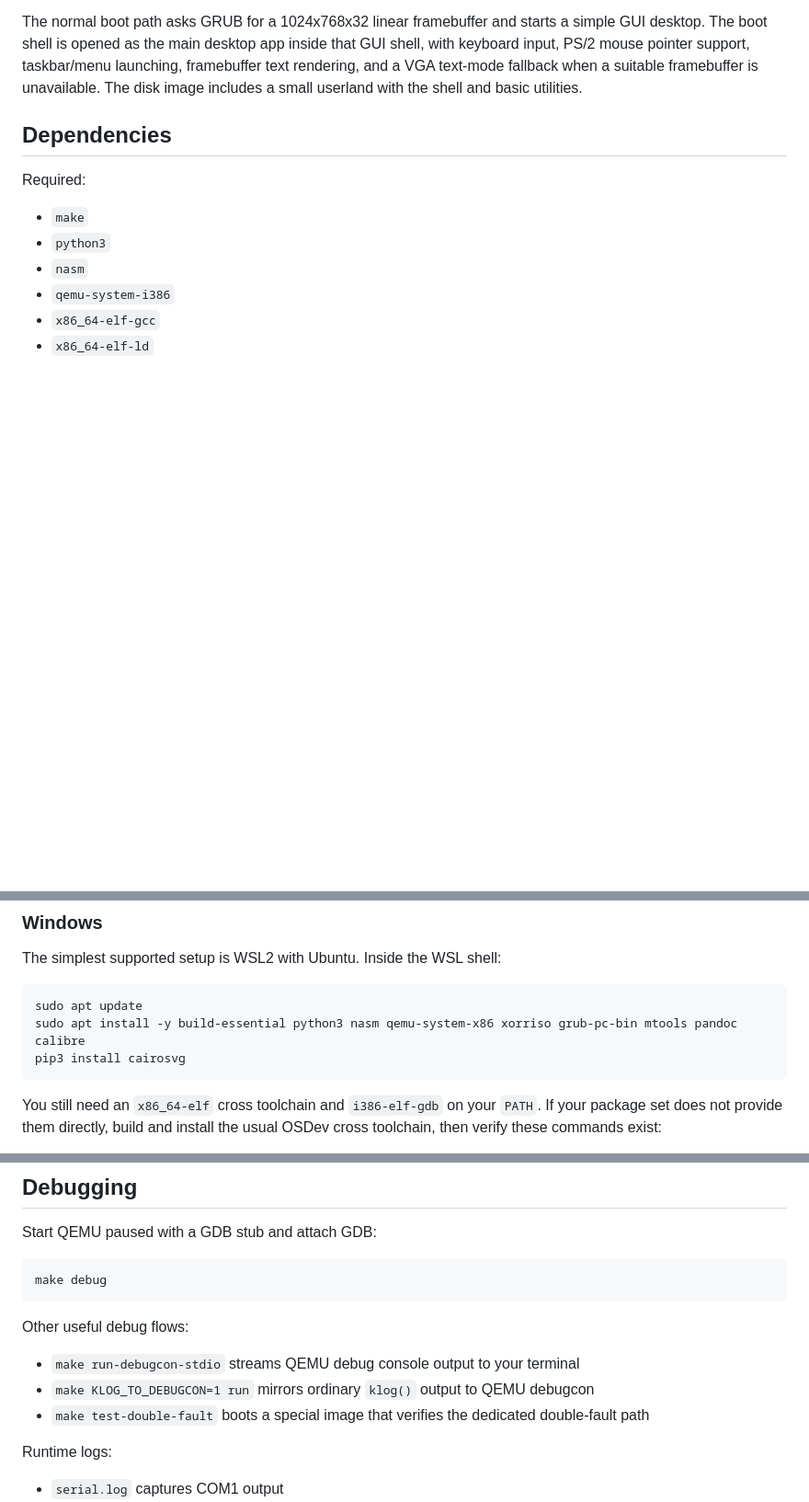
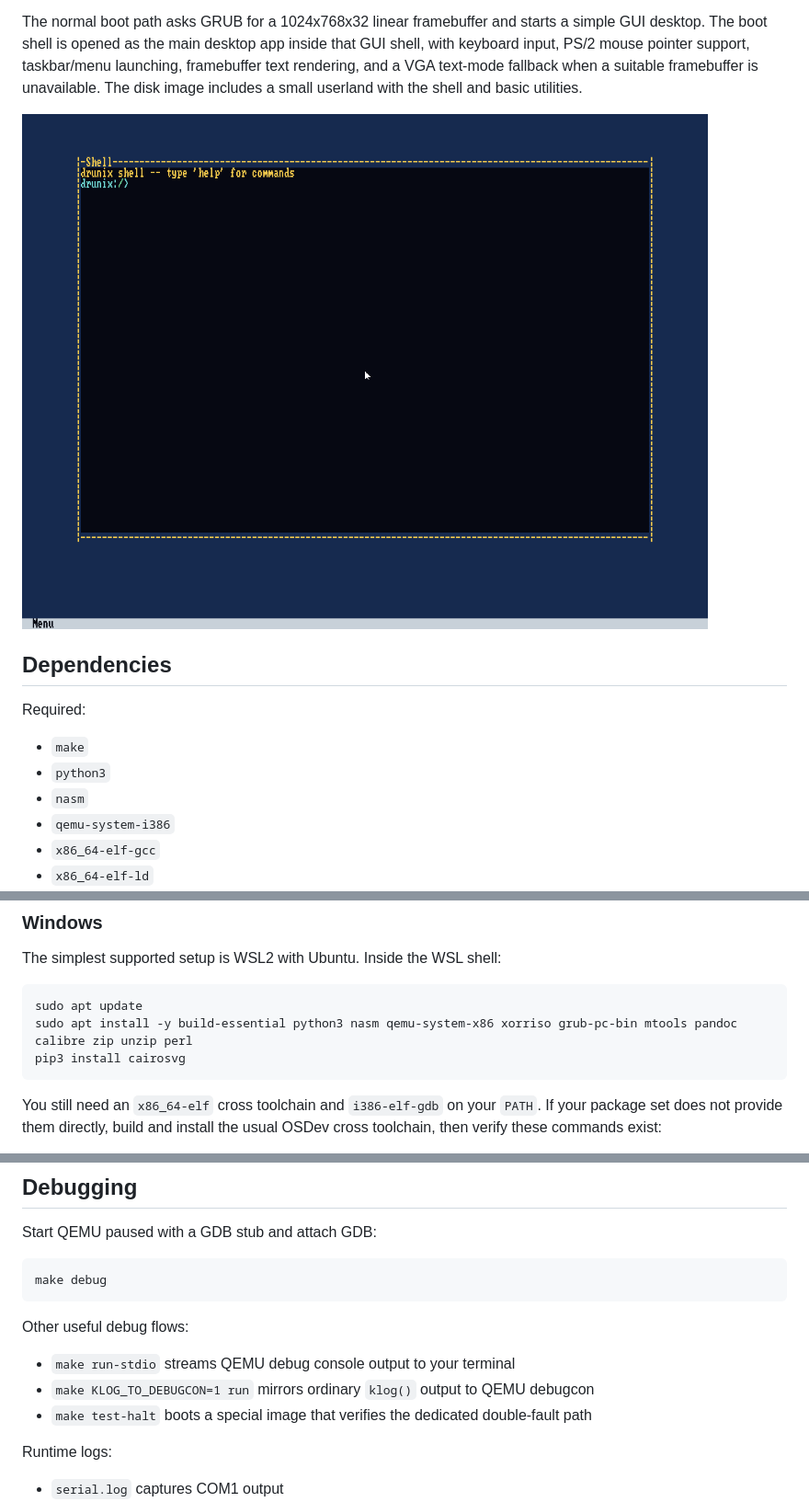
Before and after one commit to drewtenn/DrunixOS, a Markdown page: README.md, 3 parts joined by grey strips. Shown at 92% size. GitHub-like rendering; pictures changed too: docs/drunix-desktop.png (added); blank space fills up the shorter version.

````diff
--- a/README.md
+++ b/README.md
@@ -5,6 +5,8 @@
 Drunix is a 32-bit x86 hobby operating system that boots through GRUB2 with the Multiboot1 protocol and runs a freestanding C kernel. The kernel provides protected-mode interrupt handling, paging, a physical and heap allocator, ATA disk I/O, a DUFS filesystem, a mount-tree VFS with synthetic `/dev` and `/proc` namespaces, preemptive scheduling built around generic wait queues, signals, a TTY subsystem with job control, an ELF user-program loader, and per-process virtual-memory bookkeeping for demand-paged heaps, grow-down stacks, copy-on-write fork, and anonymous `mmap` regions.
 
 The normal boot path asks GRUB for a 1024x768x32 linear framebuffer and starts a simple GUI desktop. The boot shell is opened as the main desktop app inside that GUI shell, with keyboard input, PS/2 mouse pointer support, taskbar/menu launching, framebuffer text rendering, and a VGA text-mode fallback when a suitable framebuffer is unavailable. The disk image includes a small userland with the shell and basic utilities.
+
+![Drunix desktop running in QEMU](docs/drunix-desktop.png)
 
 ## Dependencies
 
@@ -46,7 +49,7 @@ The simplest supported setup is WSL2 with Ubuntu. Inside the WSL shell:
 
 ```sh
 sudo apt update
-sudo apt install -y build-essential python3 nasm qemu-system-x86 xorriso grub-pc-bin mtools pandoc calibre
+sudo apt install -y build-essential python3 nasm qemu-system-x86 xorriso grub-pc-bin mtools pandoc calibre zip unzip perl
 pip3 install cairosvg
 ```
 
@@ -124,9 +130,9 @@ make debug
 
 Other useful debug flows:
 
-- `make run-debugcon-stdio` streams QEMU debug console output to your terminal
+- `make run-stdio` streams QEMU debug console output to your terminal
 - `make KLOG_TO_DEBUGCON=1 run` mirrors ordinary `klog()` output to QEMU debugcon
-- `make test-double-fault` boots a special image that verifies the dedicated double-fault path
+- `make test-halt` boots a special image that verifies the dedicated double-fault path
 
 Runtime logs:
 
````
Also changed, not shown: other parts of README.md (+11 -7 lines).
